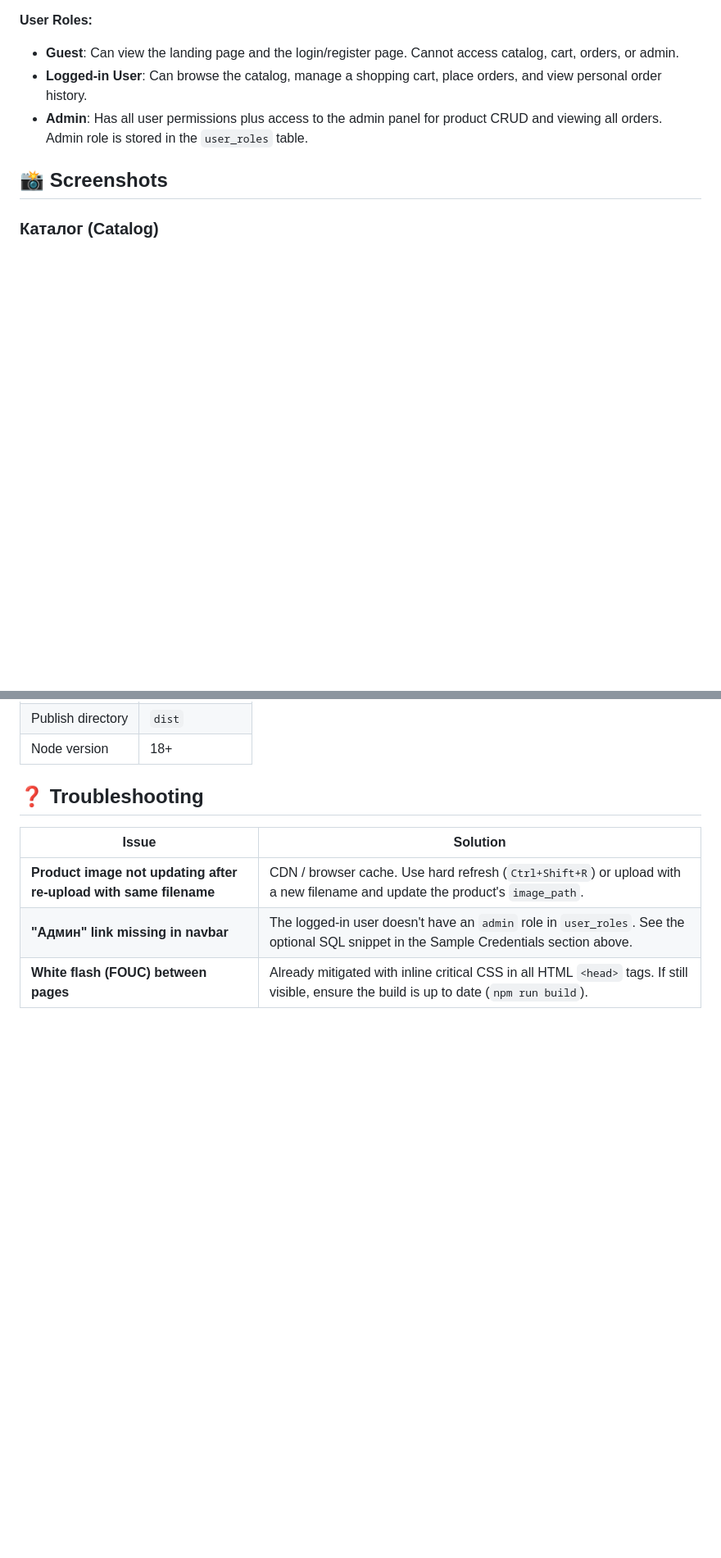
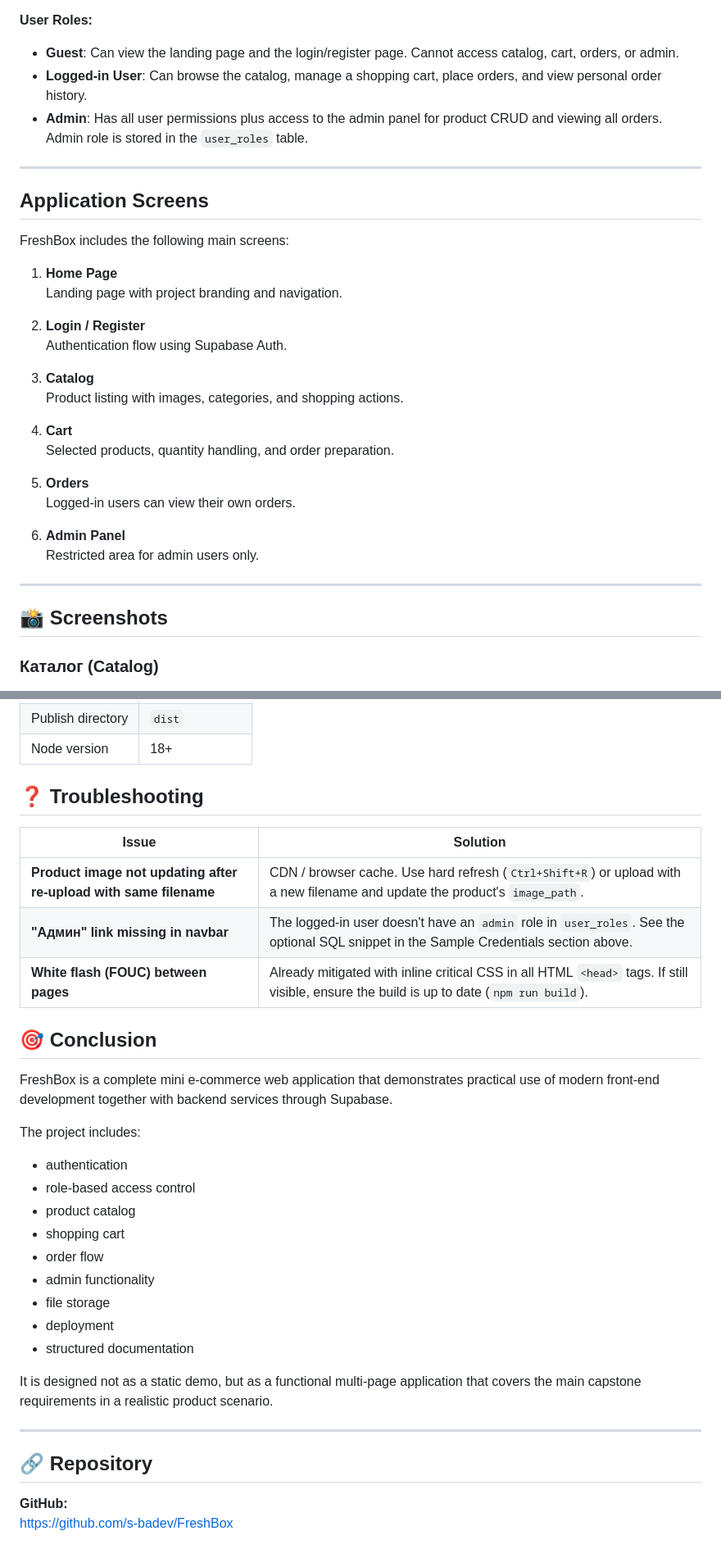
Before and after one commit to s-badev/FreshBox, a Markdown page: README.md, 2 parts joined by grey strips. Shown at 82% size. Drawn GitHub-style; blank space fills up the shorter version.

Commit message:
Enhance README with application details and guide
Added application screens, quick test guide, architecture details, and conclusion to README.

```diff
--- a/README.md
+++ b/README.md
@@ -48,6 +48,32 @@ FreshBox is a multi-page web application that simulates an online grocery store
 - **Logged-in User**: Can browse the catalog, manage a shopping cart, place orders, and view personal order history.
 - **Admin**: Has all user permissions plus access to the admin panel for product CRUD and viewing all orders. Admin role is stored in the `user_roles` table.
 
+---
+
+## Application Screens
+
+FreshBox includes the following main screens:
+
+1. **Home Page**
+   Landing page with project branding and navigation.
+
+2. **Login / Register**
+   Authentication flow using Supabase Auth.
+
+3. **Catalog**
+   Product listing with images, categories, and shopping actions.
+
+4. **Cart**
+   Selected products, quantity handling, and order preparation.
+
+5. **Orders**
+   Logged-in users can view their own orders.
+
+6. **Admin Panel**
+   Restricted area for admin users only.
+
+---
+
 ## 📸 Screenshots
 
 ### Каталог (Catalog)
@@ -474,3 +517,28 @@ Set these in **Netlify → Site Settings → Environment Variables → Add varia
 | **Product image not updating after re-upload with same filename** | CDN / browser cache. Use hard refresh (`Ctrl+Shift+R`) or upload with a new filename and update the product's `image_path`. |
 | **"Админ" link missing in navbar** | The logged-in user doesn't have an `admin` role in `user_roles`. See the optional SQL snippet in the Sample Credentials section above. |
 | **White flash (FOUC) between pages** | Already mitigated with inline critical CSS in all HTML `<head>` tags. If still visible, ensure the build is up to date (`npm run build`). |
+
+## 🎯 Conclusion
+
+FreshBox is a complete mini e-commerce web application that demonstrates practical use of modern front-end development together with backend services through Supabase.
+
+The project includes:
+
+- authentication
+- role-based access control
+- product catalog
+- shopping cart
+- order flow
+- admin functionality
+- file storage
+- deployment
+- structured documentation
+
+It is designed not as a static demo, but as a functional multi-page application that covers the main capstone requirements in a realistic product scenario.
+
+---
+
+## 🔗 Repository
+
+**GitHub:**
+https://github.com/s-badev/FreshBox
```
Also changed, not shown: other parts of README.md (+17 -0 lines).
